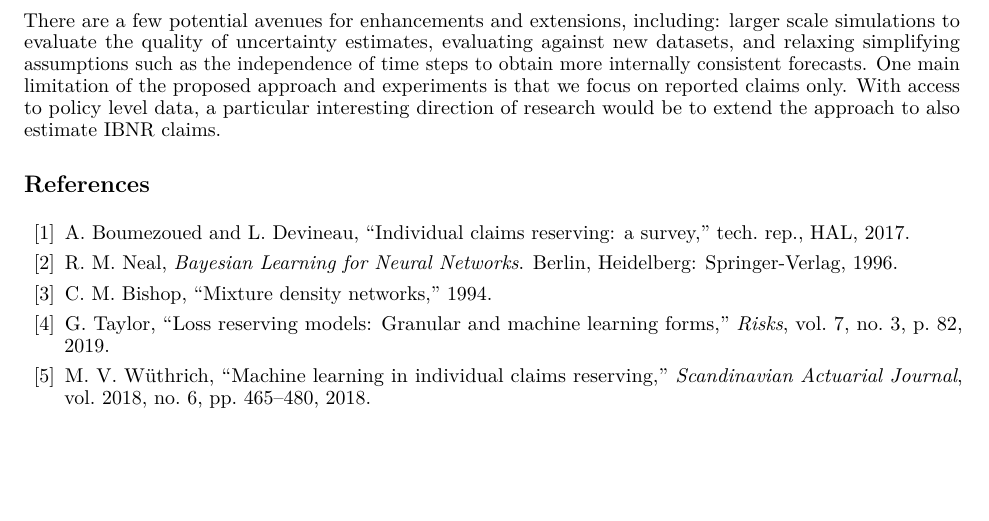
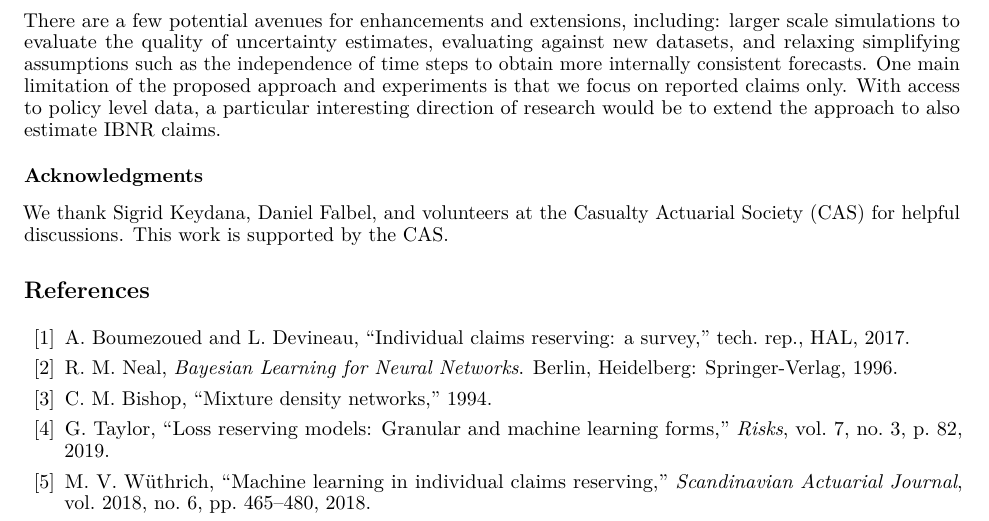
Before and after one commit to casact/rp-bnn-claims, a LaTeX paper (manuscript/template.tex): part of page 11 of 12, cut so that both start at the same text, the shorter picture padded with empty space. Compiled offline with pdfLaTeX.

Commit message:
add acknowledgments

```diff
--- a/manuscript/template.tex
+++ b/manuscript/template.tex
@@ -397,6 +397,10 @@ We have introduced a framework for individual claims forecasting that can be uti
 
 There are a few potential avenues for enhancements and extensions, including: larger scale simulations to evaluate the quality of uncertainty estimates, evaluating against new datasets, and relaxing simplifying assumptions such as the independence of time steps to obtain more internally consistent forecasts. One main limitation of the proposed approach and experiments is that we focus on reported claims only. With access to policy level data, a particular interesting direction of research would be to extend the approach to also estimate IBNR claims.
 
+\subsubsection*{Acknowledgments}
+
+We thank Sigrid Keydana, Daniel Falbel, and volunteers at the Casualty Actuarial Society (CAS) for helpful discussions. This work is supported by the CAS.
+
 \bibliographystyle{ieeetr}
 \bibliography{ref}  %%% Remove comment to use the external .bib file (using bibtex).
 %%% and comment out the ``thebibliography'' section.
```
